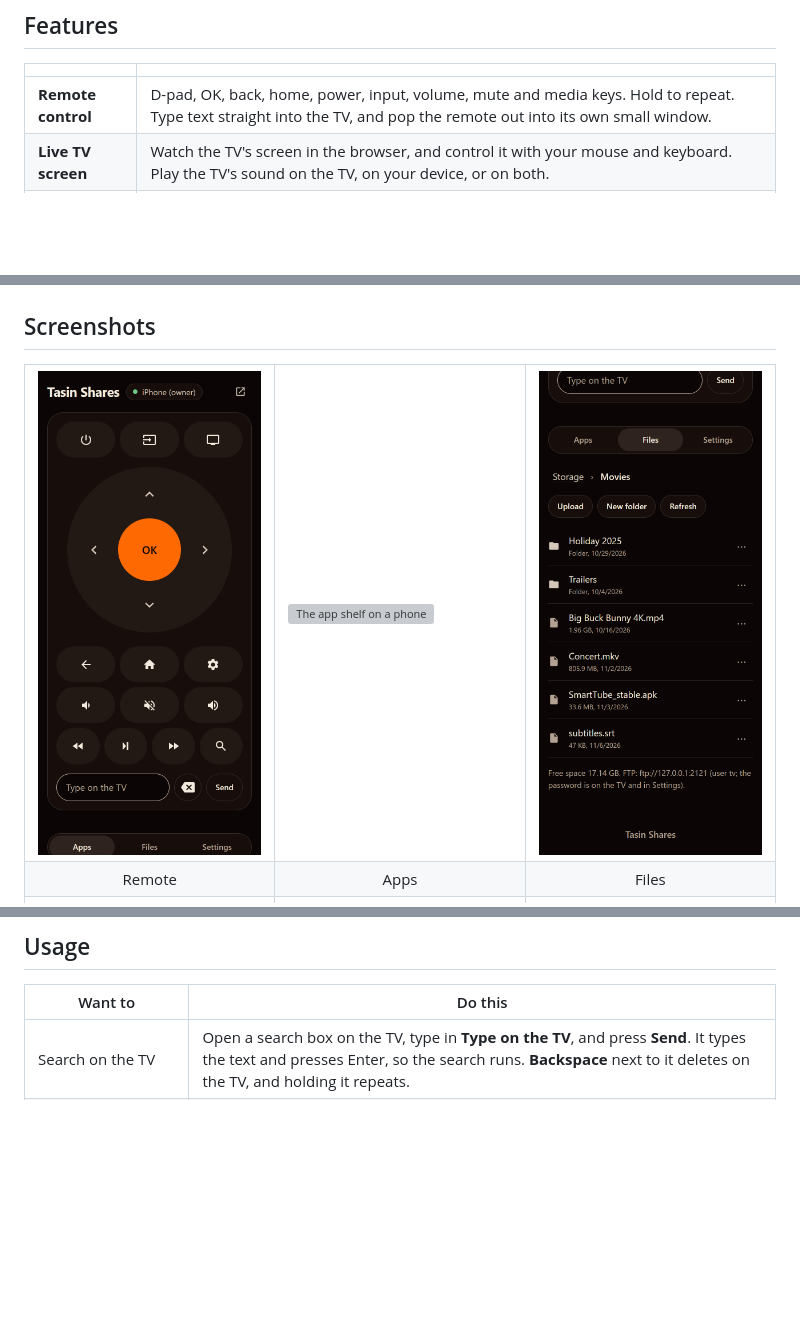
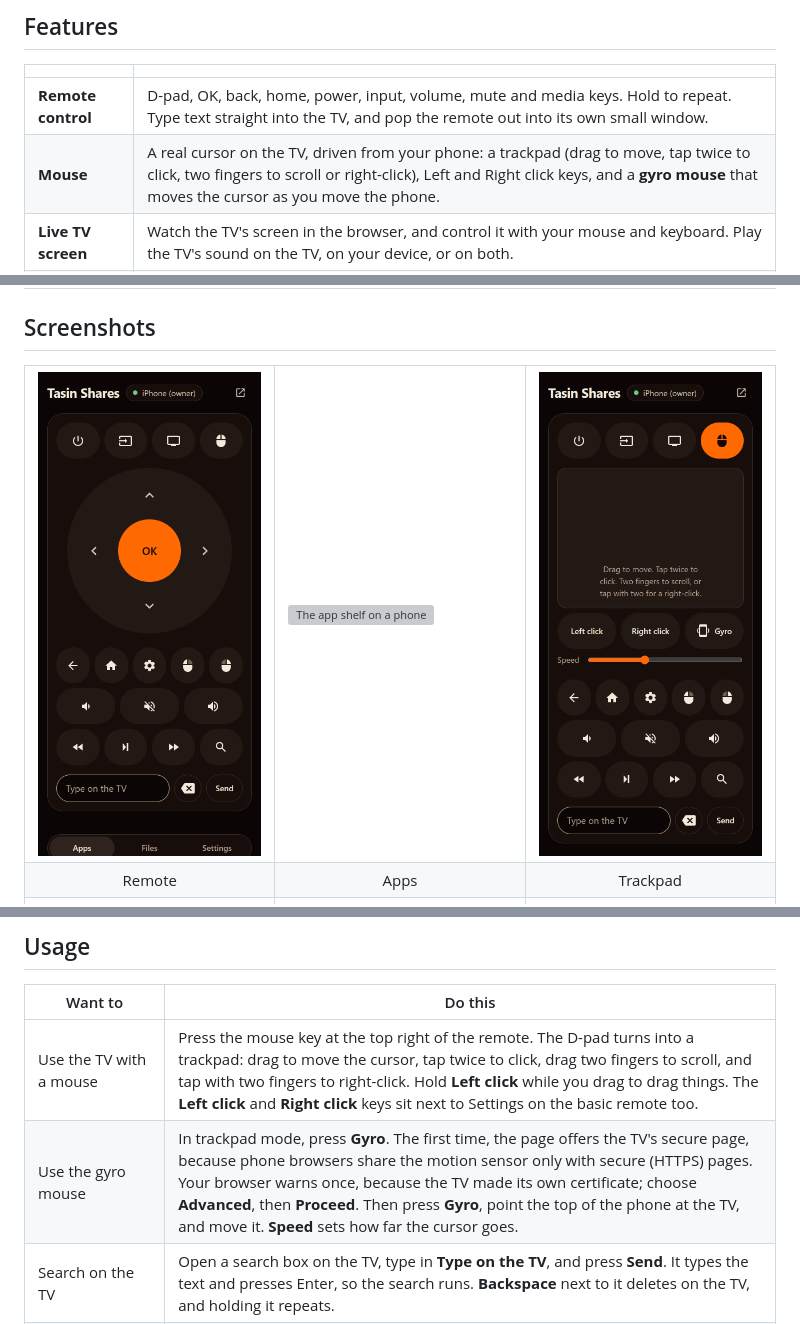
Before and after one commit to tasin-py/Tasin-Shares, a Markdown page: README.md, 3 parts joined by grey strips. GitHub-like rendering; pictures changed too: screenshots/phone-3-remote.png, screenshots/phone-9-trackpad.png (added); blank space fills up the shorter version; grey boxes are pictures that could not be loaded.

```diff
--- a/README.md
+++ b/README.md
@@ -30,6 +30,7 @@ Everything stays on your local network: no account, no cloud service and no app
 | | |
 |---|---|
 | **Remote control** | D-pad, OK, back, home, power, input, volume, mute and media keys. Hold to repeat. Type text straight into the TV, and pop the remote out into its own small window. |
+| **Mouse** | A real cursor on the TV, driven from your phone: a trackpad (drag to move, tap twice to click, two fingers to scroll or right-click), Left and Right click keys, and a **gyro mouse** that moves the cursor as you move the phone. |
 | **Live TV screen** | Watch the TV's screen in the browser, and control it with your mouse and keyboard. Play the TV's sound on the TV, on your device, or on both. |
 | **Apps** | Every installed app as a banner shelf, with search. Open any app in one tap, switch to HDMI, AV or Live TV, and force stop an app with a right-click or a long press. |
 | **Files** | Browse the TV's storage, then upload, download, rename, delete or create folders, with drag and drop. Install an APK straight from the file list. A built-in FTP server is there for file managers. |
@@ -44,12 +45,12 @@ Everything stays on your local network: no account, no cloud service and no app
   <tr>
     <td width="33%"><img src="screenshots/phone-3-remote.png" alt="The remote on a phone"></td>
     <td width="33%"><img src="screenshots/phone-4-apps.png" alt="The app shelf on a phone"></td>
-    <td width="33%"><img src="screenshots/phone-5-files.png" alt="The file browser on a phone"></td>
+    <td width="33%"><img src="screenshots/phone-9-trackpad.png" alt="The trackpad on a phone"></td>
   </tr>
   <tr>
     <td align="center">Remote</td>
     <td align="center">Apps</td>
-    <td align="center">Files</td>
+    <td align="center">Trackpad</td>
   </tr>
   <tr>
     <td><img src="screenshots/phone-2-code.png" alt="The pairing code to allow on the TV"></td>
@@ -164,6 +165,8 @@ From a clone of this repository, `TV_HOST=192.168.0.105 ./install.sh` builds the
 
 | Want to | Do this |
 |---|---|
+| Use the TV with a mouse | Press the mouse key at the top right of the remote. The D-pad turns into a trackpad: drag to move the cursor, tap twice to click, drag two fingers to scroll, and tap with two fingers to right-click. Hold **Left click** while you drag to drag things. The **Left click** and **Right click** keys sit next to Settings on the basic remote too. |
+| Use the gyro mouse | In trackpad mode, press **Gyro**. The first time, the page offers the TV's secure page, because phone browsers share the motion sensor only with secure (HTTPS) pages. Your browser warns once, because the TV made its own certificate; choose **Advanced**, then **Proceed**. Then press **Gyro**, point the top of the phone at the TV, and move it. **Speed** sets how far the cursor goes. |
 | Search on the TV | Open a search box on the TV, type in **Type on the TV**, and press **Send**. It types the text and presses Enter, so the search runs. **Backspace** next to it deletes on the TV, and holding it repeats. |
 | Use the TV with your mouse and keyboard | Press the screen button on the remote, then click into the picture and choose **Keyboard**. |
 | Send files to the TV | Open **Files**, go to any folder (Movies, Music, Download and so on), and drop files on the page, or use FTP: `ftp://<tv-ip>:2121`, user `tv`, with the password shown on the TV. |
```
Also changed, not shown: other parts of README.md (+1 -0 lines), screenshots/pc-8-trackpad.png (added), 7 other files.
